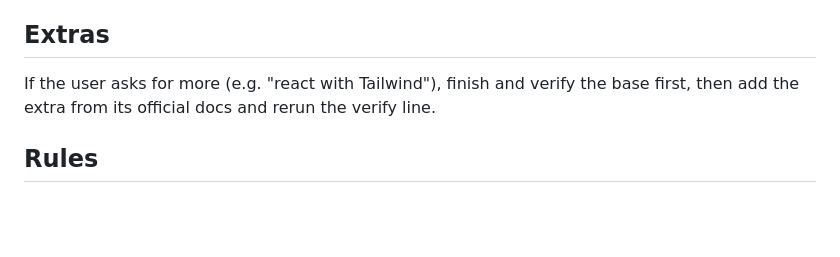
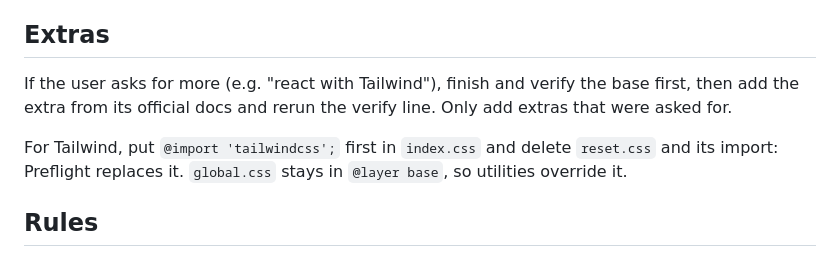
Before and after one commit to judenns/starter-templates, a Markdown page: SKILL.md, the part around the change. Drawn GitHub-style; blank space fills up the shorter version.

Commit message:
docs: explain the Tailwind swap and the base layer

```diff
--- a/SKILL.md
+++ b/SKILL.md
@@ -140,7 +140,9 @@ Tell the user what was created and the next steps: `cd <name>` and `pnpm dev`.
 
 ## Extras
 
-If the user asks for more (e.g. "react with Tailwind"), finish and verify the base first, then add the extra from its official docs and rerun the verify line.
+If the user asks for more (e.g. "react with Tailwind"), finish and verify the base first, then add the extra from its official docs and rerun the verify line. Only add extras that were asked for.
+
+For Tailwind, put `@import 'tailwindcss';` first in `index.css` and delete `reset.css` and its import: Preflight replaces it. `global.css` stays in `@layer base`, so utilities override it.
 
 ## Rules
 
```
Also changed, not shown: AGENTS.md (+1 -1 lines).
